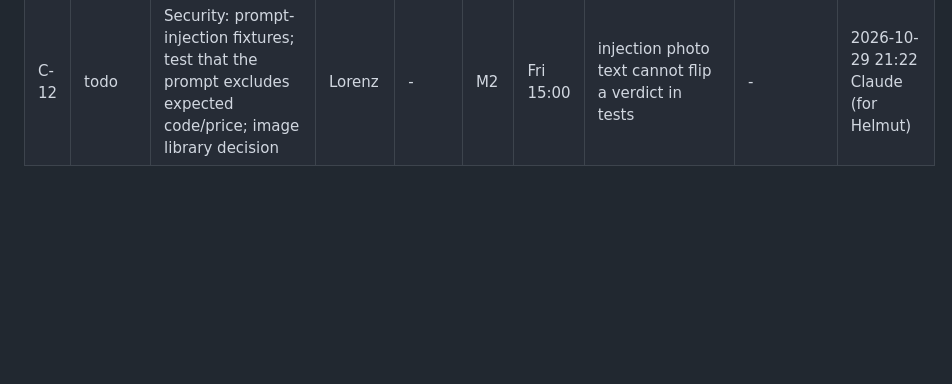
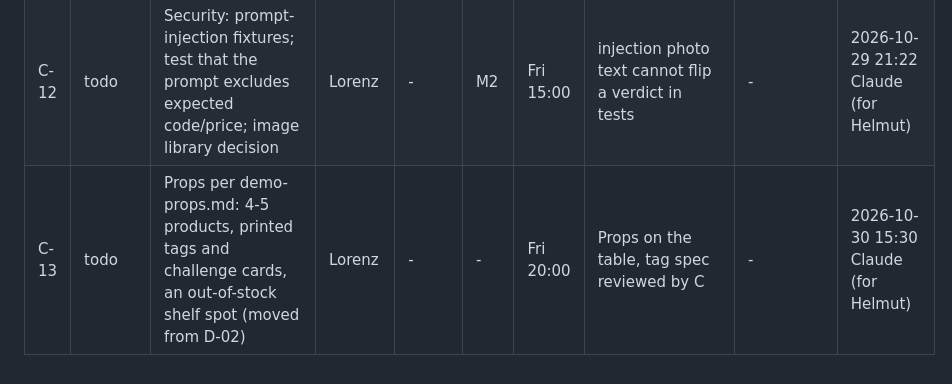
Before and after one commit to helmutkurk/shelfie, a Markdown page: equipo/tasks/C.md, the part around the change. GitHub-like rendering; blank space fills up the shorter version.

```diff
--- a/equipo/tasks/C.md
+++ b/equipo/tasks/C.md
@@ -16,3 +16,4 @@ Managed with `bash scripts/task.sh` (`list`, `next`, `start`, `done`, `block`, `
 | C-10 | todo | Tune thresholds from the evaluation | Lorenz | C-09 | - | Fri 17:00 | Re-run shows 0 false passes on the cheat photos | - | 2026-10-29 21:14 Claude (seed) |
 | C-11 | todo | Fri 17:00 vision go/no-go (risk R4): if tags are not read reliably switch to the labelled manual-override demo mode | Lorenz | C-10 | - | Fri 17:00 | Decision recorded in docs/ai-log.md | - | 2026-10-29 21:14 Claude (seed) |
 | C-12 | todo | Security: prompt-injection fixtures; test that the prompt excludes expected code/price; image library decision | Lorenz | - | M2 | Fri 15:00 | injection photo text cannot flip a verdict in tests | - | 2026-10-29 21:22 Claude (for Helmut) |
+| C-13 | todo | Props per demo-props.md: 4-5 products, printed tags and challenge cards, an out-of-stock shelf spot (moved from D-02) | Lorenz | - | - | Fri 20:00 | Props on the table, tag spec reviewed by C | - | 2026-10-30 15:30 Claude (for Helmut) |
```
Also changed, not shown: equipo/tasks/D.md (+11 -11 lines).
